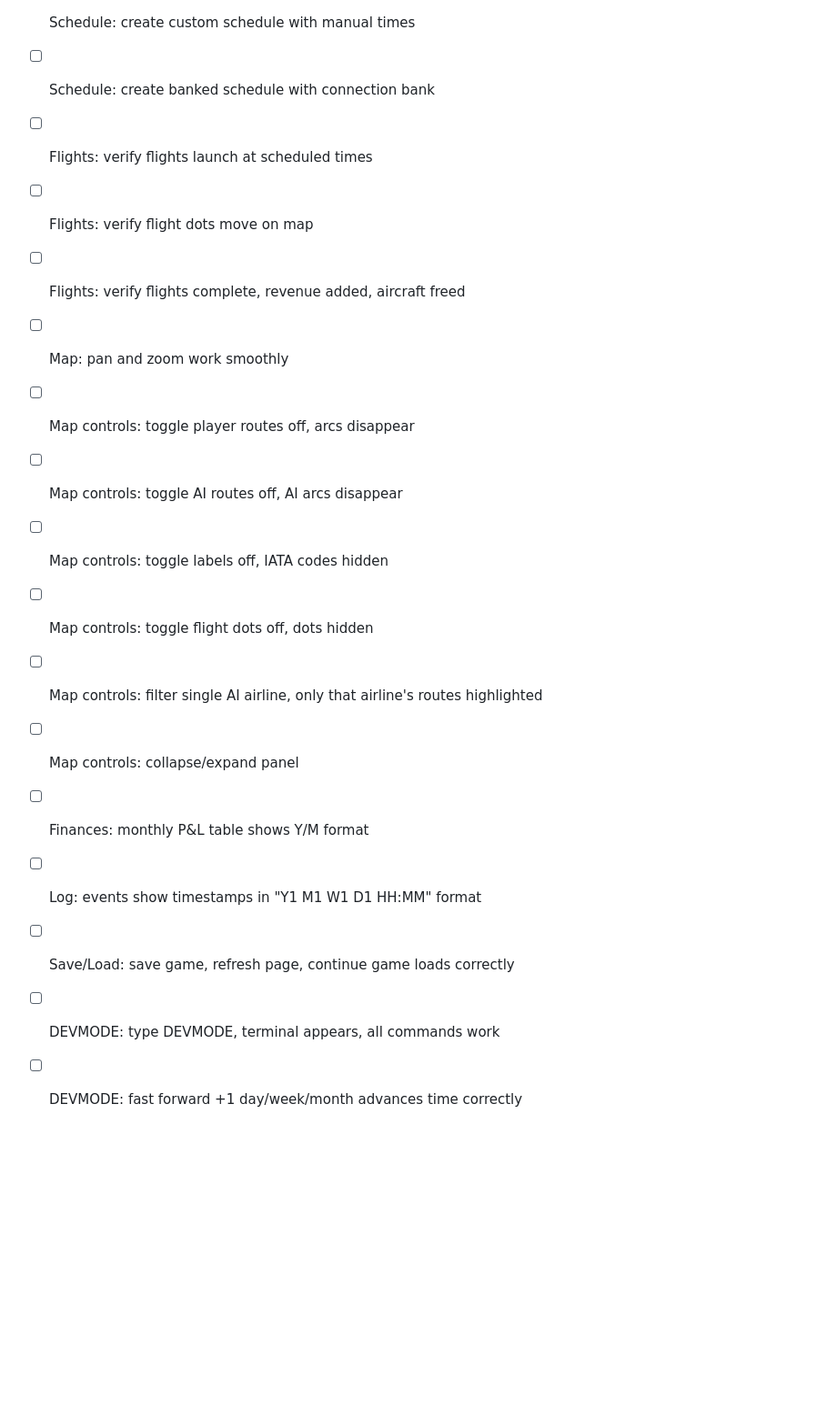
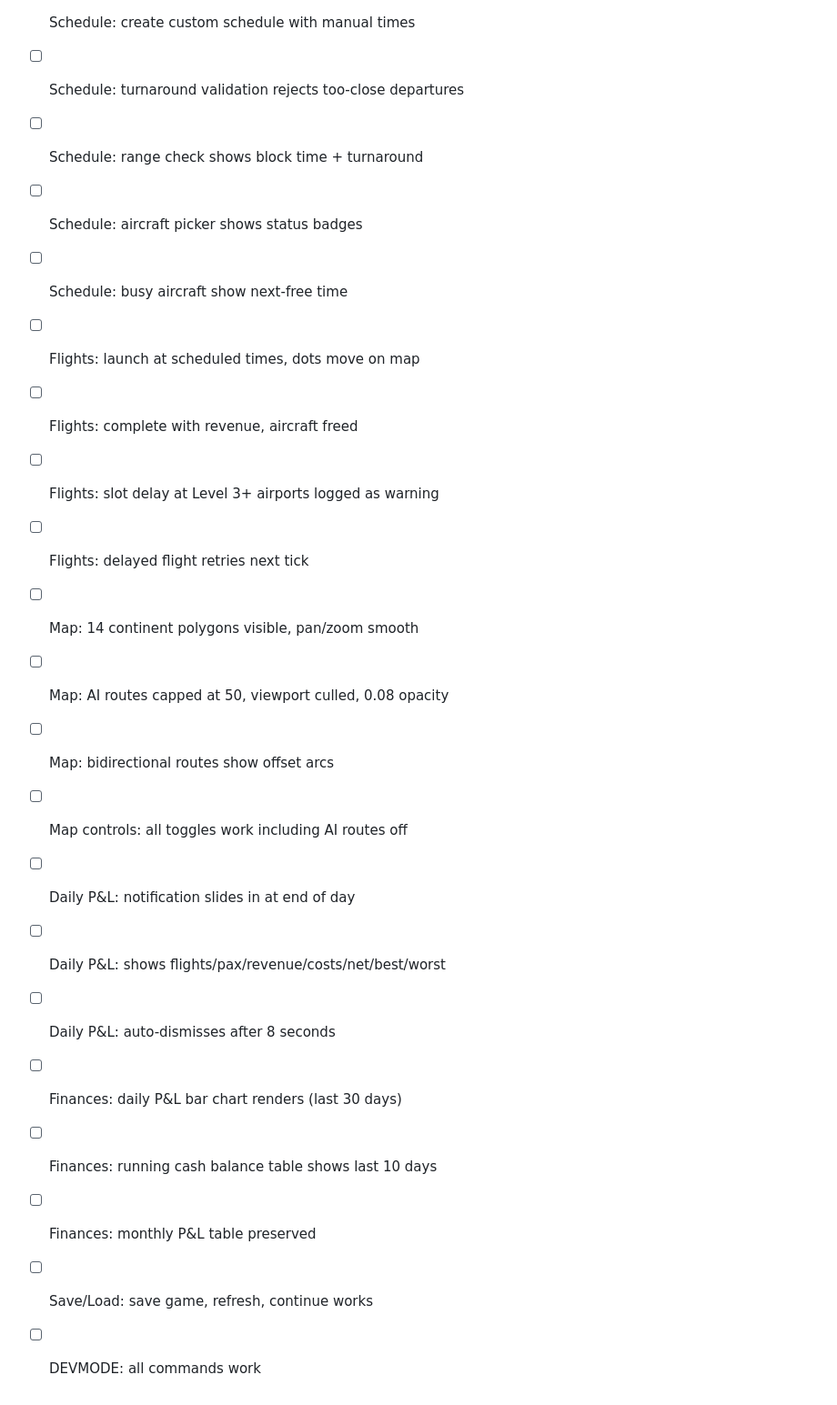
Before and after one commit to anirudhthota/OwnYourAirline, a Markdown page: PROGRESS.md, the part around one of its changes. Shown at 91% size. Rendered like a GitHub page; blank space fills up the shorter version.

```diff
--- a/PROGRESS.md
+++ b/PROGRESS.md
@@ -86,17 +109,21 @@
 - [ ] Schedule: create custom schedule with manual times
-- [ ] Schedule: create banked schedule with connection bank
-- [ ] Flights: verify flights launch at scheduled times
-- [ ] Flights: verify flight dots move on map
-- [ ] Flights: verify flights complete, revenue added, aircraft freed
-- [ ] Map: pan and zoom work smoothly
-- [ ] Map controls: toggle player routes off, arcs disappear
-- [ ] Map controls: toggle AI routes off, AI arcs disappear
-- [ ] Map controls: toggle labels off, IATA codes hidden
-- [ ] Map controls: toggle flight dots off, dots hidden
-- [ ] Map controls: filter single AI airline, only that airline's routes highlighted
-- [ ] Map controls: collapse/expand panel
-- [ ] Finances: monthly P&L table shows Y/M format
-- [ ] Log: events show timestamps in "Y1 M1 W1 D1 HH:MM" format
-- [ ] Save/Load: save game, refresh page, continue game loads correctly
-- [ ] DEVMODE: type DEVMODE, terminal appears, all commands work
-- [ ] DEVMODE: fast forward +1 day/week/month advances time correctly
+- [ ] Schedule: turnaround validation rejects too-close departures
+- [ ] Schedule: range check shows block time + turnaround
+- [ ] Schedule: aircraft picker shows status badges
+- [ ] Schedule: busy aircraft show next-free time
+- [ ] Flights: launch at scheduled times, dots move on map
+- [ ] Flights: complete with revenue, aircraft freed
+- [ ] Flights: slot delay at Level 3+ airports logged as warning
+- [ ] Flights: delayed flight retries next tick
+- [ ] Map: 14 continent polygons visible, pan/zoom smooth
+- [ ] Map: AI routes capped at 50, viewport culled, 0.08 opacity
+- [ ] Map: bidirectional routes show offset arcs
+- [ ] Map controls: all toggles work including AI routes off
+- [ ] Daily P&L: notification slides in at end of day
+- [ ] Daily P&L: shows flights/pax/revenue/costs/net/best/worst
+- [ ] Daily P&L: auto-dismisses after 8 seconds
+- [ ] Finances: daily P&L bar chart renders (last 30 days)
+- [ ] Finances: running cash balance table shows last 10 days
+- [ ] Finances: monthly P&L table preserved
+- [ ] Save/Load: save game, refresh, continue works
+- [ ] DEVMODE: all commands work
```
Also changed, not shown: other parts of PROGRESS.md (+78 -55 lines).
